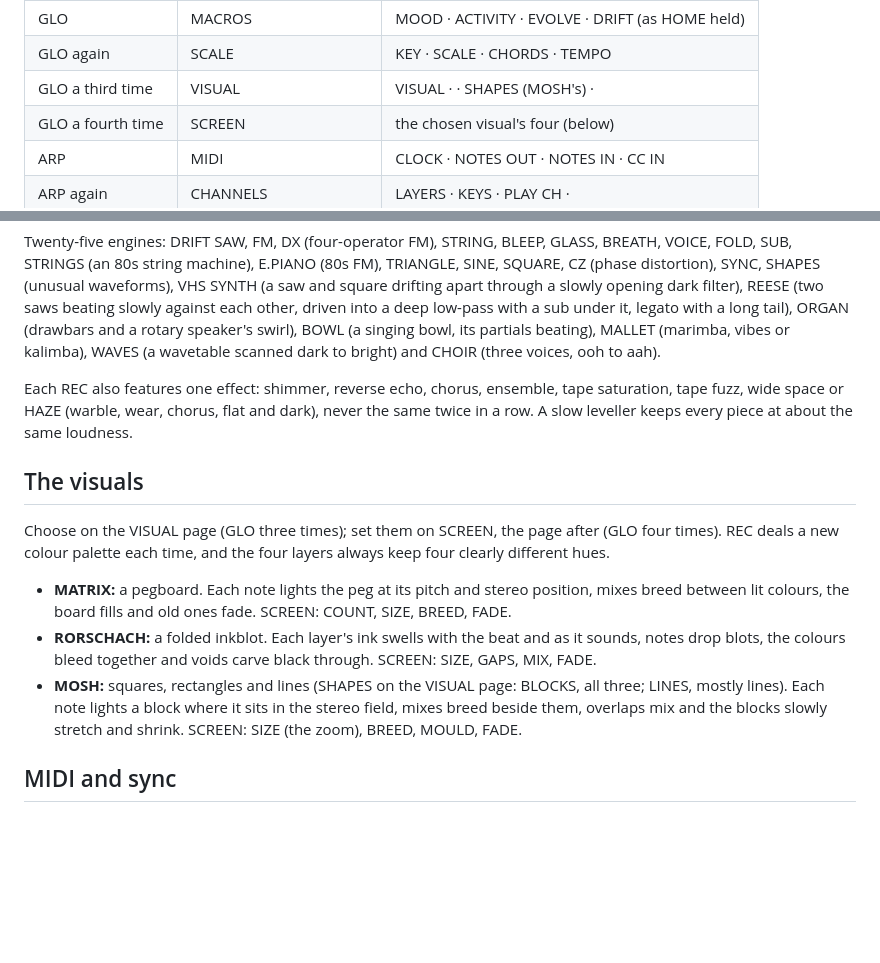
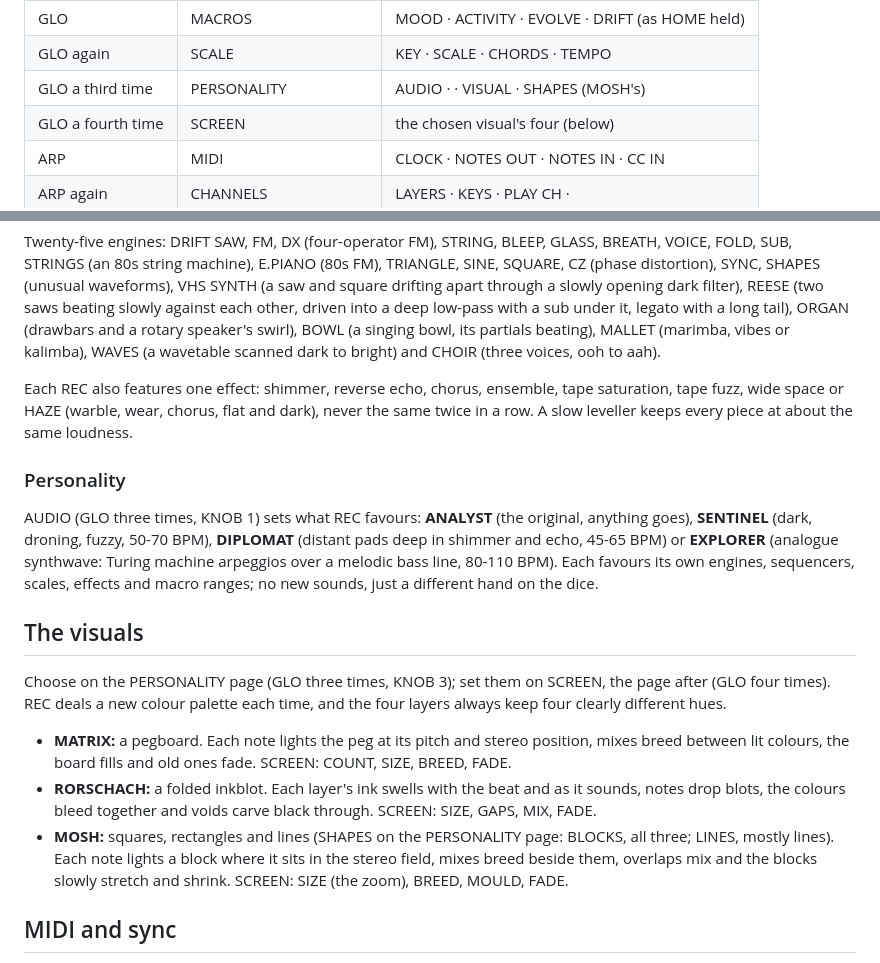
Before and after one commit to TheGrizard/After-Images, a Markdown page: README.md, 2 parts joined by grey strips. Rendered like a GitHub page; blank space fills up the shorter version.

```diff
--- a/README.md
+++ b/README.md
@@ -85,7 +85,7 @@ Press a page's button again for its next page; dots by the page's name show how
 | LFO again | WARBLE | WARBLE · FLUTTER · DETUNE · WEAR |
 | GLO | MACROS | MOOD · ACTIVITY · EVOLVE · DRIFT (as HOME held) |
 | GLO again | SCALE | KEY · SCALE · CHORDS · TEMPO |
-| GLO a third time | VISUAL | VISUAL · · SHAPES (MOSH's) · |
+| GLO a third time | PERSONALITY | AUDIO · · VISUAL · SHAPES (MOSH's) |
 | GLO a fourth time | SCREEN | the chosen visual's four (below) |
 | ARP | MIDI | CLOCK · NOTES OUT · NOTES IN · CC IN |
 | ARP again | CHANNELS | LAYERS · KEYS · PLAY CH · |
@@ -127,16 +127,23 @@ Each REC also features one effect: shimmer, reverse echo, chorus, ensemble, tape
 wide space or HAZE (warble, wear, chorus, flat and dark), never the same twice in a row. A slow leveller keeps every piece
 at about the same loudness.
 
+### Personality
+
+AUDIO (GLO three times, KNOB 1) sets what REC favours: **ANALYST** (the original, anything goes), **SENTINEL** (dark,
+droning, fuzzy, 50-70 BPM), **DIPLOMAT** (distant pads deep in shimmer and echo, 45-65 BPM) or **EXPLORER** (analogue
+synthwave: Turing machine arpeggios over a melodic bass line, 80-110 BPM). Each favours its own engines, sequencers,
+scales, effects and macro ranges; no new sounds, just a different hand on the dice.
+
 ## The visuals
 
-Choose on the VISUAL page (GLO three times); set them on SCREEN, the page after (GLO four times). REC deals a new colour palette each time,
+Choose on the PERSONALITY page (GLO three times, KNOB 3); set them on SCREEN, the page after (GLO four times). REC deals a new colour palette each time,
 and the four layers always keep four clearly different hues.
 
 - **MATRIX:** a pegboard. Each note lights the peg at its pitch and stereo position, mixes breed between lit colours,
   the board fills and old ones fade. SCREEN: COUNT, SIZE, BREED, FADE.
 - **RORSCHACH:** a folded inkblot. Each layer's ink swells with the beat and as it sounds, notes drop blots, the colours
   bleed together and voids carve black through. SCREEN: SIZE, GAPS, MIX, FADE.
-- **MOSH:** squares, rectangles and lines (SHAPES on the VISUAL page: BLOCKS, all three; LINES, mostly lines). Each
+- **MOSH:** squares, rectangles and lines (SHAPES on the PERSONALITY page: BLOCKS, all three; LINES, mostly lines). Each
   note lights a block where it sits in the stereo field, mixes breed beside them, overlaps mix and the blocks slowly
   stretch and shrink. SCREEN: SIZE (the zoom), BREED, MOULD, FADE.
 
```
Also changed, not shown: app/docs/MANUAL.md (+24 -8 lines), app/site/landing.md (+2 -0 lines), app/docs/img/personality.png (added), app/docs/img/visual.png (deleted), 7 other files.
